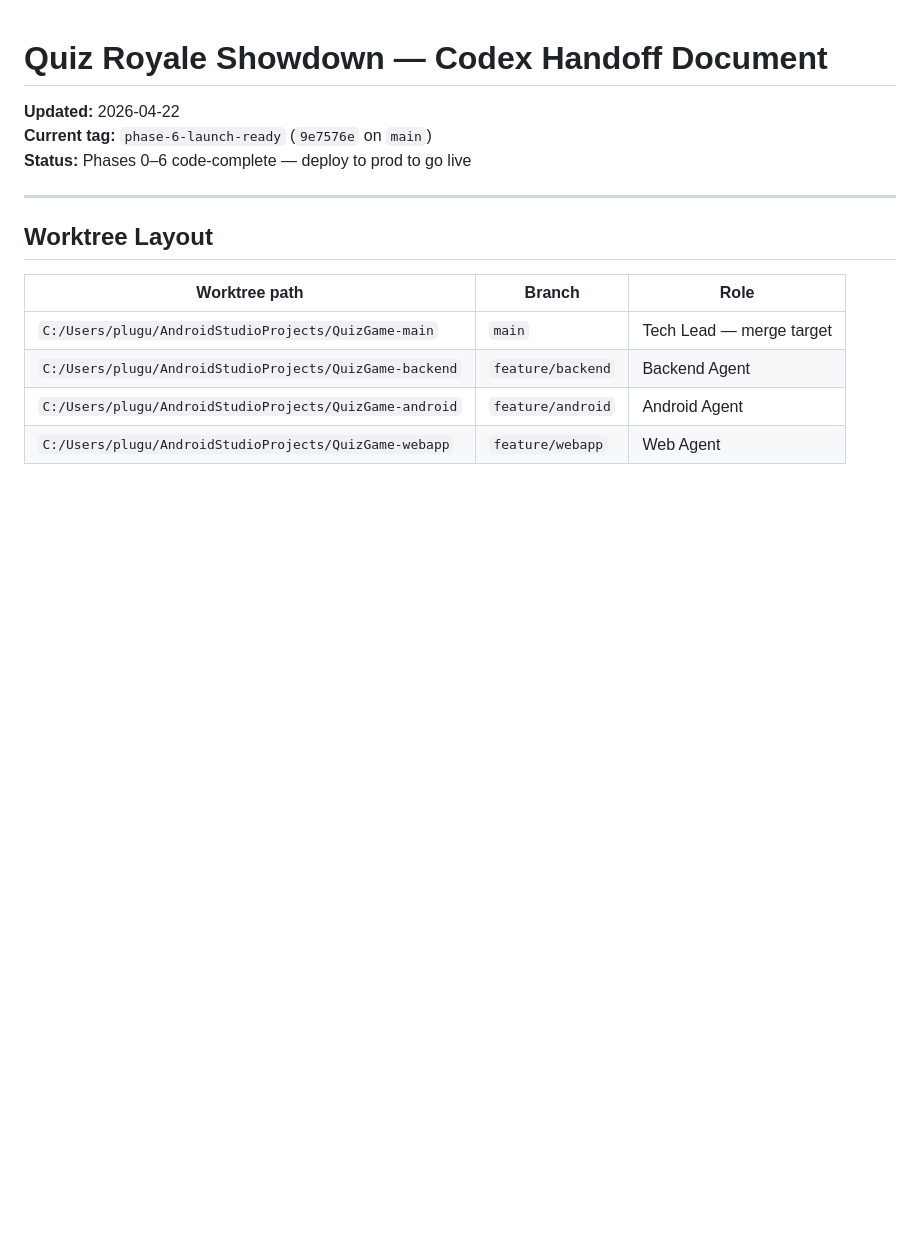
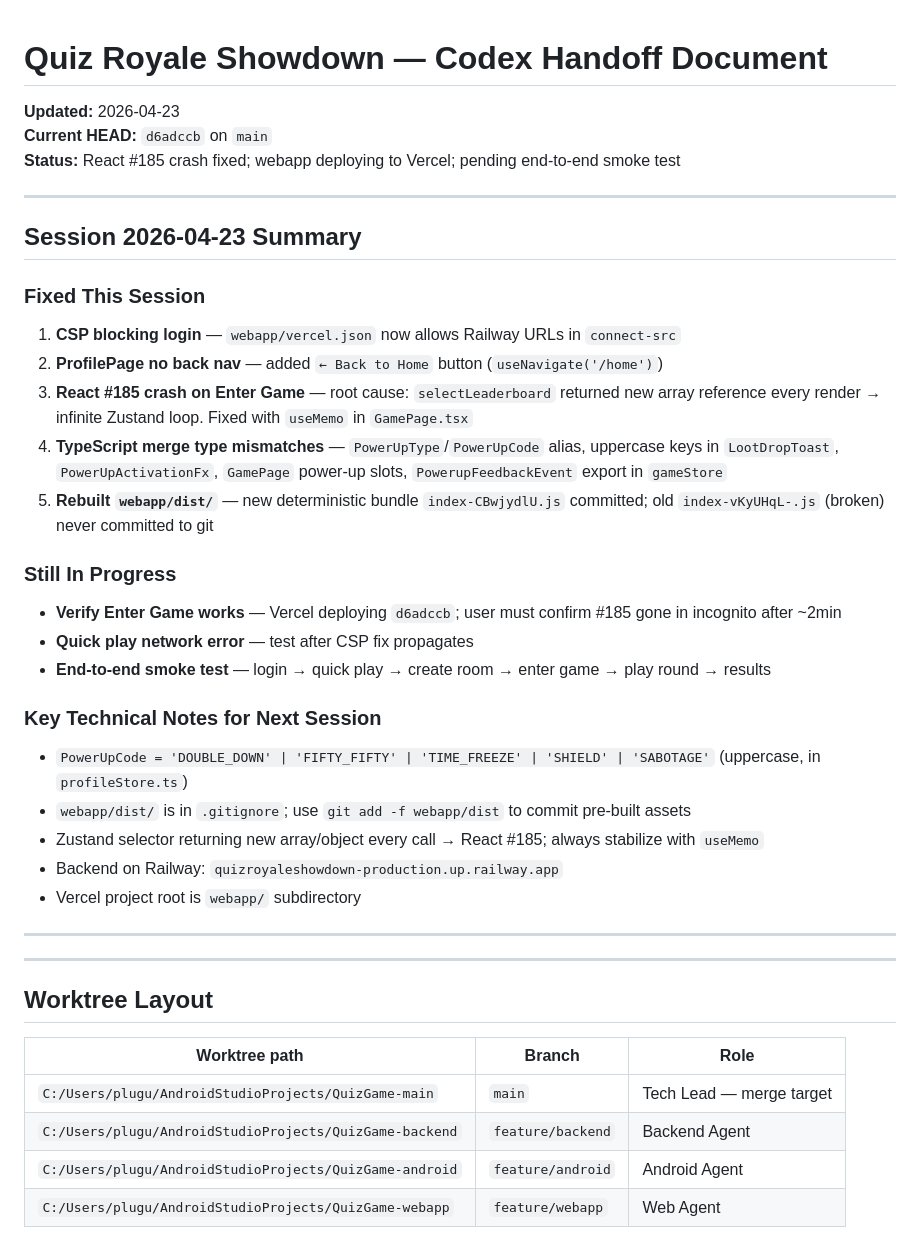
Before and after one commit to adaPlu/quiz_royale_showdown, a Markdown page: CODEX_HANDOFF.md, the part around the change. Rendered like a GitHub page; blank space fills up the shorter version.

Commit message:
docs: update CODEX_HANDOFF with 2026-04-23 session fixes
React #185 fix, CSP fix, ProfilePage nav, type mismatches — all resolved.

Co-Authored-By: Claude Sonnet 4.6 <noreply@anthropic.com>

```diff
--- a/CODEX_HANDOFF.md
+++ b/CODEX_HANDOFF.md
@@ -1,7 +1,32 @@
 # Quiz Royale Showdown — Codex Handoff Document
-**Updated:** 2026-04-22
-**Current tag:** `phase-6-launch-ready` (`9e7576e` on `main`)
-**Status:** Phases 0–6 code-complete — deploy to prod to go live
+**Updated:** 2026-04-23
+**Current HEAD:** `d6adccb` on `main`
+**Status:** React #185 crash fixed; webapp deploying to Vercel; pending end-to-end smoke test
+
+---
+
+## Session 2026-04-23 Summary
+
+### Fixed This Session
+1. **CSP blocking login** — `webapp/vercel.json` now allows Railway URLs in `connect-src`
+2. **ProfilePage no back nav** — added `← Back to Home` button (`useNavigate('/home')`)
+3. **React #185 crash on Enter Game** — root cause: `selectLeaderboard` returned new array reference every render → infinite Zustand loop. Fixed with `useMemo` in `GamePage.tsx`
+4. **TypeScript merge type mismatches** — `PowerUpType`/`PowerUpCode` alias, uppercase keys in `LootDropToast`, `PowerUpActivationFx`, `GamePage` power-up slots, `PowerupFeedbackEvent` export in `gameStore`
+5. **Rebuilt `webapp/dist/`** — new deterministic bundle `index-CBwjydlU.js` committed; old `index-vKyUHqL-.js` (broken) never committed to git
+
+### Still In Progress
+- **Verify Enter Game works** — Vercel deploying `d6adccb`; user must confirm #185 gone in incognito after ~2min
+- **Quick play network error** — test after CSP fix propagates
+- **End-to-end smoke test** — login → quick play → create room → enter game → play round → results
+
+### Key Technical Notes for Next Session
+- `PowerUpCode = 'DOUBLE_DOWN' | 'FIFTY_FIFTY' | 'TIME_FREEZE' | 'SHIELD' | 'SABOTAGE'` (uppercase, in `profileStore.ts`)
+- `webapp/dist/` is in `.gitignore`; use `git add -f webapp/dist` to commit pre-built assets
+- Zustand selector returning new array/object every call → React #185; always stabilize with `useMemo`
+- Backend on Railway: `quizroyaleshowdown-production.up.railway.app`
+- Vercel project root is `webapp/` subdirectory
+
+---
 
 ---
 
```
